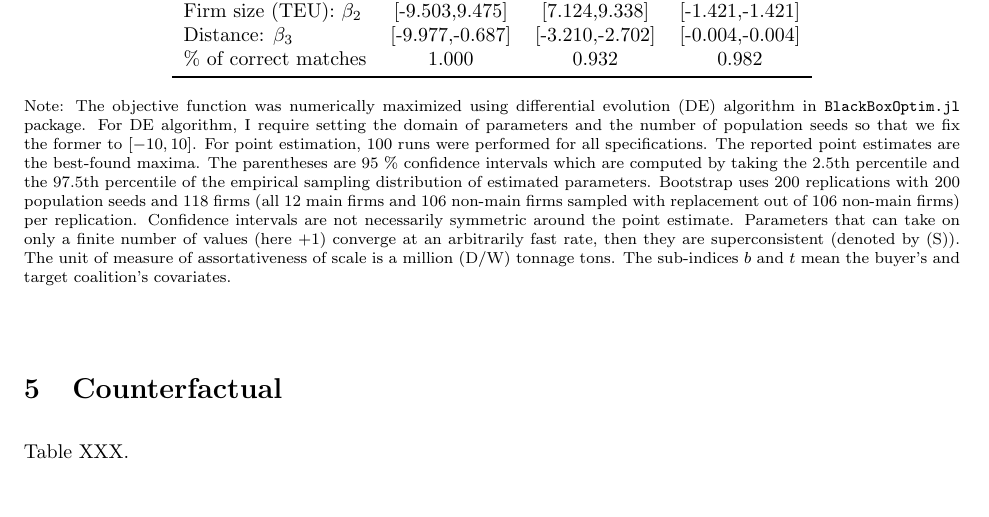
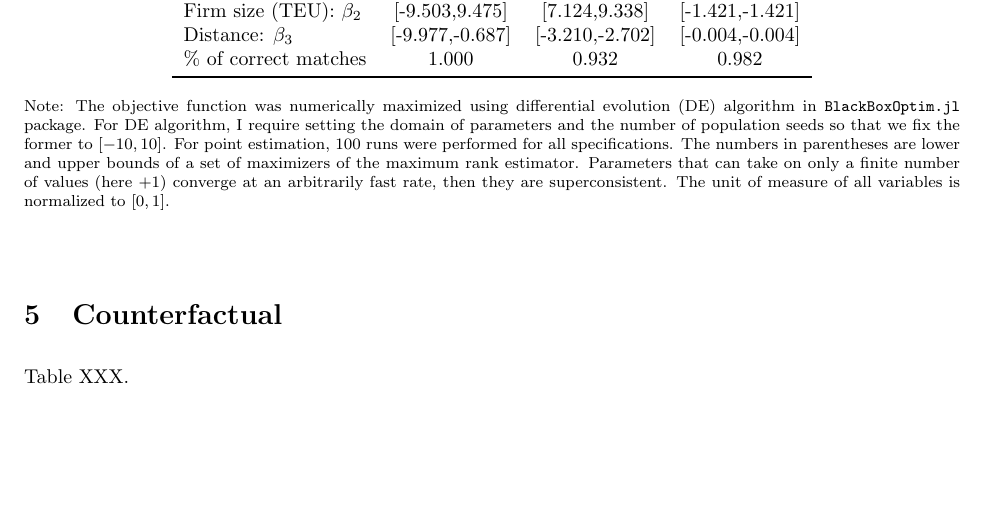
Before and after one commit to ohtanilson/container_merger_data, a LaTeX paper (main_TRE.tex): part of page 10 of 12, cut so that both start at the same text, the shorter picture padded with empty space. Compiled offline with pdfLaTeX.

Commit message:
Updates from Overleaf

```diff
--- a/main_TRE.tex
+++ b/main_TRE.tex
@@ -283,8 +283,7 @@ Table \ref{tb:maximum_score_estimate}
       \label{tb:maximum_score_estimate}
       \input{figuretable/maximum_score_estimate}
   \end{center}\footnotesize
-  Note:  The objective function was numerically maximized using differential evolution (DE) algorithm in \texttt{BlackBoxOptim.jl} package. For DE algorithm, I require setting the domain of parameters and the number of population seeds so that we fix the former to $[-10, 10]$. For point estimation, 100 runs were performed for all specifications. The reported point estimates are the best-found maxima. The parentheses are 95 \% confidence intervals which are computed by taking the 2.5th percentile
-and the 97.5th percentile of the empirical sampling distribution of estimated parameters. Bootstrap uses 200 replications with 200 population seeds and 118 firms (all 12 main firms and 106 non-main firms sampled with replacement out of 106 non-main firms) per replication. Confidence intervals are not necessarily symmetric around the point estimate. Parameters that can take on only a finite number of values (here +1) converge at an arbitrarily fast rate, then they are superconsistent (denoted by (S)). The unit of measure of assortativeness of scale is a million (D/W) tonnage tons. The sub-indices $b$ and $t$ mean the buyer's and target coalition's covariates.
+  Note:  The objective function was numerically maximized using differential evolution (DE) algorithm in \texttt{BlackBoxOptim.jl} package. For DE algorithm, I require setting the domain of parameters and the number of population seeds so that we fix the former to $[-10, 10]$. For point estimation, 100 runs were performed for all specifications. The numbers in parentheses are lower and upper bounds of a set of maximizers of the maximum rank estimator.  Parameters that can take on only a finite number of values (here +1) converge at an arbitrarily fast rate, then they are superconsistent. The unit of measure of all variables is normalized to $[0,1]$.
 \end{table}
 
 \section{Counterfactual}
```
